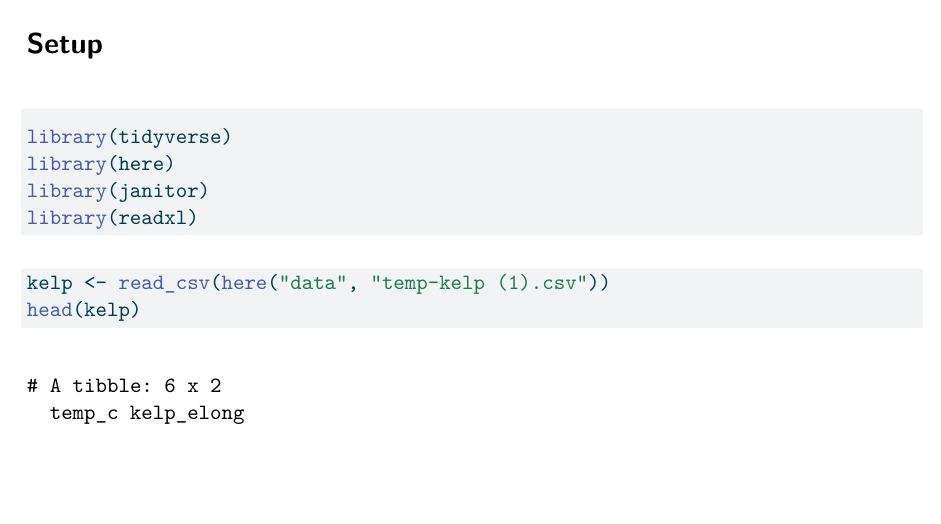
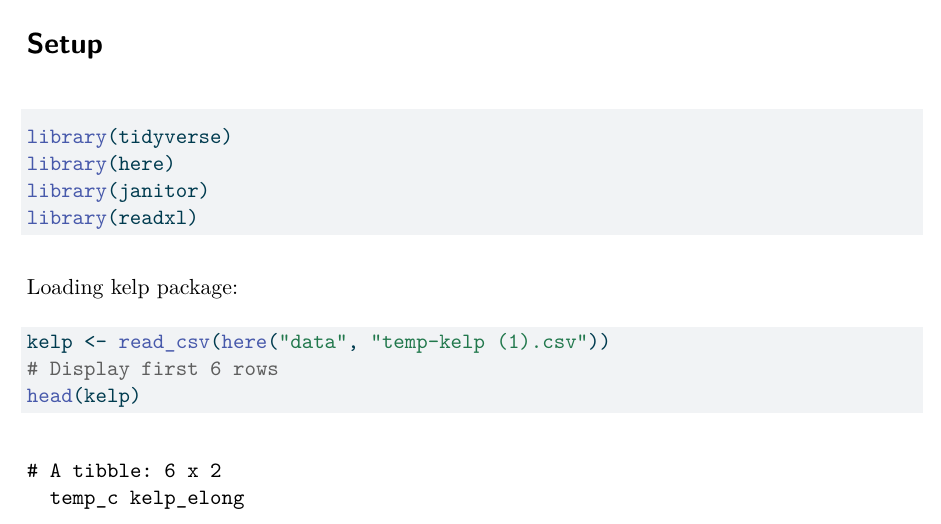
Before and after one commit to lz3642/ENVS-193DS_homework-03, a Quarto document (Hw-03.qmd): part of page 1 of 12 before the commit and part of page 1 of 13 after it, cut so that both start at the same text, the shorter picture padded with empty space. The pictures show the output file Hw-03.pdf that the author committed with the source.

Commit message:
Add homework 3

````diff
--- a/Hw-03.qmd
+++ b/Hw-03.qmd
@@ -6,13 +6,13 @@ date: 2026-05-26
 format:
   pdf:
     toc: true # use this to display a table of contents
+    toc-depth: 2
 execute:
   message: false # use this to make sure messages don't show up
   warning: false # use this to make sure warnings don't show upl
   number-sections: true
 ---
 # Setup
-
 ```{r}
 #| label: packing
 #| message: false
@@ -28,9 +28,11 @@ library(readxl)
 library(scales)
 ```
 
+Loading kelp package:
 ```{r}
 #| label: kelp package
 kelp <- read_csv(here("data", "temp-kelp (1).csv"))
+# Display first 6 rows
 head(kelp)
 ```
 
````
Also changed, not shown: Hw-03.pdf, Hw-03.qmd (15 more changed lines).
